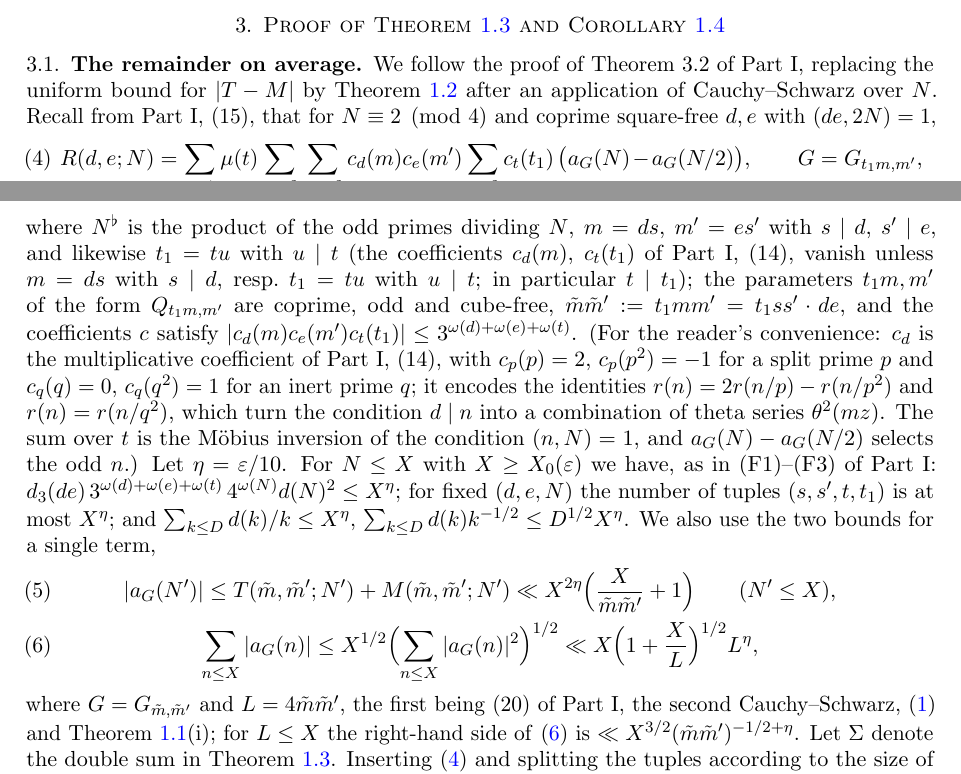
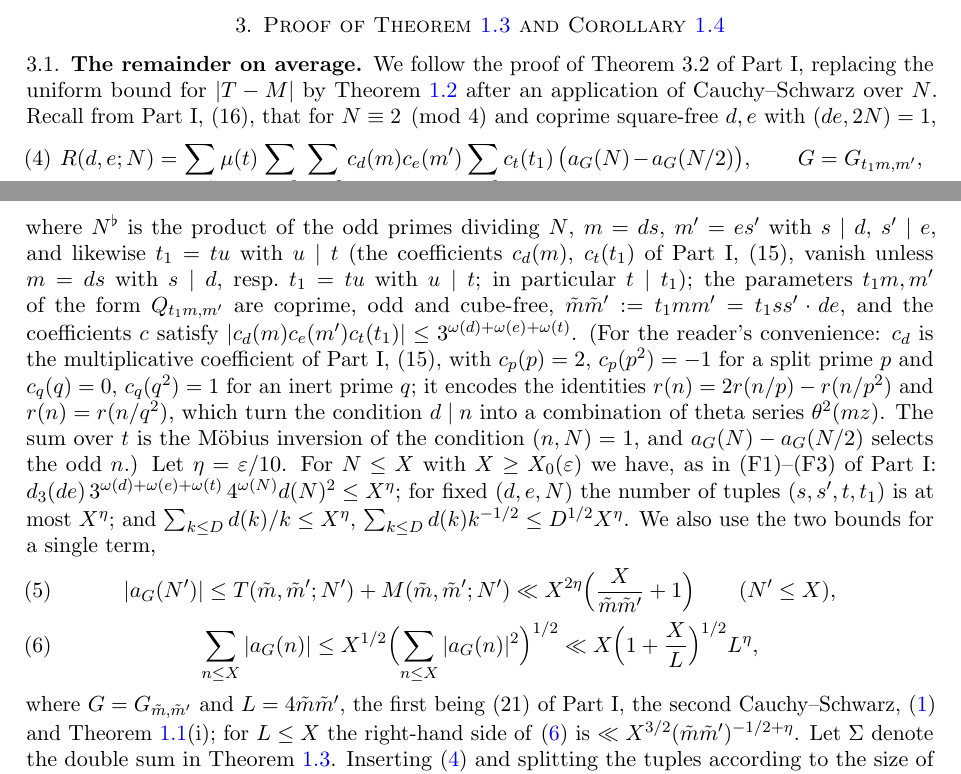
Before and after one commit to Ruqing1963/two-squares-mean-square, a LaTeX paper (paper/two_squares_mean_square.tex): two parts of pages 4 and 5 of 12, joined at a grey line, cut so that both start at the same text. Compiled offline with pdfLaTeX.

Commit message:
Fix cross-references to Part I after the insertion of (14) there: (15)->(16), (14)->(15), (20)->(21); Figure 2 -> Figure 3 of Part I

```diff
--- a/paper/two_squares_mean_square.tex
+++ b/paper/two_squares_mean_square.tex
@@ -154,16 +154,16 @@ The argument is the classical one for bounding $\sum_{n\le Y}|a(n)|^2$ by the no
 \section{Proof of Theorem~\ref{thm:B} and Corollary~\ref{cor:C}}\label{sec:B}
 
 \subsection{The remainder on average}
-We follow the proof of Theorem~3.2 of Part~I, replacing the uniform bound for $|T-M|$ by Theorem~\ref{thm:A} after an application of Cauchy--Schwarz over $N$. Recall from Part~I, (15), that for $N\equiv2\pmod4$ and coprime square-free $d,e$ with $(de,2N)=1$,
+We follow the proof of Theorem~3.2 of Part~I, replacing the uniform bound for $|T-M|$ by Theorem~\ref{thm:A} after an application of Cauchy--Schwarz over $N$. Recall from Part~I, (16), that for $N\equiv2\pmod4$ and coprime square-free $d,e$ with $(de,2N)=1$,
 \begin{equation}\label{eq:Rdecomp}
 R(d,e;N)=\sum_{t\mid N^\flat}\mu(t)\sum_{m\mid d^2}\sum_{m'\mid e^2}c_d(m)c_e(m')\sum_{\substack{t_1\mid t^2\\ t\mid t_1}}c_t(t_1)\,\bigl(a_{G}(N)-a_{G}(N/2)\bigr),\qquad G=G_{t_1m,m'},
 \end{equation}
-where $N^\flat$ is the product of the odd primes dividing $N$, $m=ds$, $m'=es'$ with $s\mid d$, $s'\mid e$, and likewise $t_1=tu$ with $u\mid t$ (the coefficients $c_d(m)$, $c_t(t_1)$ of Part~I, (14), vanish unless $m=ds$ with $s\mid d$, resp.\ $t_1=tu$ with $u\mid t$; in particular $t\mid t_1$); the parameters $t_1m,m'$ of the form $Q_{t_1m,m'}$ are coprime, odd and cube-free, $\tilde m\tilde m':=t_1mm'=t_1ss'\cdot de$, and the coefficients $c$ satisfy $|c_d(m)c_e(m')c_t(t_1)|\le3^{\omega(d)+\omega(e)+\omega(t)}$. (For the reader's convenience: $c_d$ is the multiplicative coefficient of Part~I, (14), with $c_p(p)=2$, $c_p(p^2)=-1$ for a split prime $p$ and $c_q(q)=0$, $c_q(q^2)=1$ for an inert prime $q$; it encodes the identities $r(n)=2r(n/p)-r(n/p^2)$ and $r(n)=r(n/q^2)$, which turn the condition $d\mid n$ into a combination of theta series $\theta^2(mz)$. The sum over $t$ is the M\"obius inversion of the condition $(n,N)=1$, and $a_G(N)-a_G(N/2)$ selects the odd $n$.) Let $\eta=\e/10$. For $N\le X$ with $X\ge X_0(\e)$ we have, as in (F1)--(F3) of Part~I: $d_3(de)\,3^{\omega(d)+\omega(e)+\omega(t)}\,4^{\omega(N)}d(N)^2\le X^\eta$; for fixed $(d,e,N)$ the number of tuples $(s,s',t,t_1)$ is at most $X^\eta$; and $\sum_{k\le D}d(k)/k\le X^\eta$, $\sum_{k\le D}d(k)k^{-1/2}\le D^{1/2}X^{\eta}$. We also use the two bounds for a single term,
+where $N^\flat$ is the product of the odd primes dividing $N$, $m=ds$, $m'=es'$ with $s\mid d$, $s'\mid e$, and likewise $t_1=tu$ with $u\mid t$ (the coefficients $c_d(m)$, $c_t(t_1)$ of Part~I, (15), vanish unless $m=ds$ with $s\mid d$, resp.\ $t_1=tu$ with $u\mid t$; in particular $t\mid t_1$); the parameters $t_1m,m'$ of the form $Q_{t_1m,m'}$ are coprime, odd and cube-free, $\tilde m\tilde m':=t_1mm'=t_1ss'\cdot de$, and the coefficients $c$ satisfy $|c_d(m)c_e(m')c_t(t_1)|\le3^{\omega(d)+\omega(e)+\omega(t)}$. (For the reader's convenience: $c_d$ is the multiplicative coefficient of Part~I, (15), with $c_p(p)=2$, $c_p(p^2)=-1$ for a split prime $p$ and $c_q(q)=0$, $c_q(q^2)=1$ for an inert prime $q$; it encodes the identities $r(n)=2r(n/p)-r(n/p^2)$ and $r(n)=r(n/q^2)$, which turn the condition $d\mid n$ into a combination of theta series $\theta^2(mz)$. The sum over $t$ is the M\"obius inversion of the condition $(n,N)=1$, and $a_G(N)-a_G(N/2)$ selects the odd $n$.) Let $\eta=\e/10$. For $N\le X$ with $X\ge X_0(\e)$ we have, as in (F1)--(F3) of Part~I: $d_3(de)\,3^{\omega(d)+\omega(e)+\omega(t)}\,4^{\omega(N)}d(N)^2\le X^\eta$; for fixed $(d,e,N)$ the number of tuples $(s,s',t,t_1)$ is at most $X^\eta$; and $\sum_{k\le D}d(k)/k\le X^\eta$, $\sum_{k\le D}d(k)k^{-1/2}\le D^{1/2}X^{\eta}$. We also use the two bounds for a single term,
 \begin{gather}
 |a_G(N')|\le T(\tilde m,\tilde m';N')+M(\tilde m,\tilde m';N')\ll X^{2\eta}\Bigl(\frac{X}{\tilde m\tilde m'}+1\Bigr)\qquad(N'\le X),\label{eq:triv}\\
 \sum_{n\le X}|a_G(n)|\le X^{1/2}\Bigl(\sum_{n\le X}|a_G(n)|^2\Bigr)^{1/2}\ll X\Bigl(1+\frac XL\Bigr)^{1/2}L^{\eta},\label{eq:ms}
 \end{gather}
-where $G=G_{\tilde m,\tilde m'}$ and $L=4\tilde m\tilde m'$, the first being (20) of Part~I, the second Cauchy--Schwarz, \eqref{eq:A} and Theorem~\ref{thm:norm}(i); for $L\le X$ the right-hand side of \eqref{eq:ms} is $\ll X^{3/2}(\tilde m\tilde m')^{-1/2+\eta}$. Let $\Sigma$ denote the double sum in Theorem~\ref{thm:B}. Inserting \eqref{eq:Rdecomp} and splitting the tuples according to the size of $t_1ss'$:
+where $G=G_{\tilde m,\tilde m'}$ and $L=4\tilde m\tilde m'$, the first being (21) of Part~I, the second Cauchy--Schwarz, \eqref{eq:A} and Theorem~\ref{thm:norm}(i); for $L\le X$ the right-hand side of \eqref{eq:ms} is $\ll X^{3/2}(\tilde m\tilde m')^{-1/2+\eta}$. Let $\Sigma$ denote the double sum in Theorem~\ref{thm:B}. Inserting \eqref{eq:Rdecomp} and splitting the tuples according to the size of $t_1ss'$:
 
 \emph{Tuples with $t_1ss'>X^\e$.} For each $N$ and each tuple, \eqref{eq:triv} with $\tilde m\tilde m'>X^\e de$ gives $|a_G(N')|\ll X^{2\eta}(X^{1-\e}/(de)+1)$. Summing over the $\le X^\eta$ tuples, over $N\le X$ and over $de\le D$ with the weights $d_3(de)\cdot3^{\omega}\le X^\eta$, these tuples contribute
 \[
```
Also changed, not shown: paper/two_squares_mean_square.pdf, paper/two_squares_mean_square.tex (2 more changed lines).
